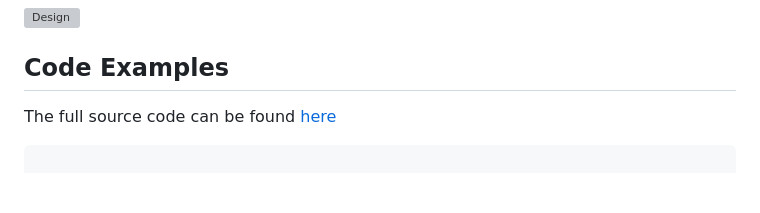
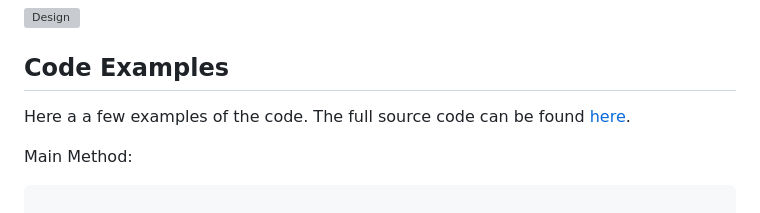
Before and after one commit to jcurry39/RoostaBoostaPage, a Markdown page: README.md, the part around the change. Rendered like a GitHub page; blank space fills up the shorter version; grey boxes are pictures that could not be loaded.

````diff
--- a/README.md
+++ b/README.md
@@ -32,9 +32,9 @@ PCB Design
 ![Design](https://user-images.githubusercontent.com/94014563/235785362-c81eef54-80e2-4a7e-9631-68b42fa5c4d1.png)
 
 ## Code Examples
-The full source code can be found [here](https://github.com/mshakula/RoostaBoosta)
+Here a a few examples of the code. The full source code can be found [here](https://github.com/mshakula/RoostaBoosta).
 
-
+Main Method:
 ```C++ Main Method
 
 int
````
